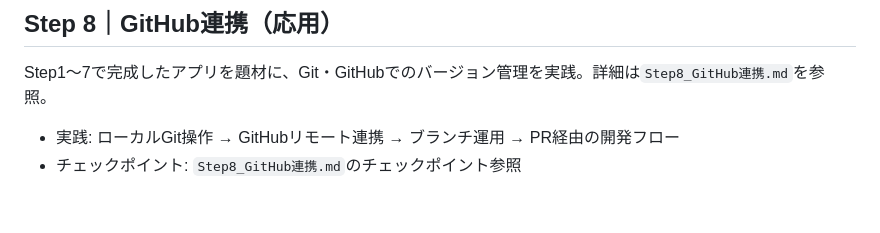
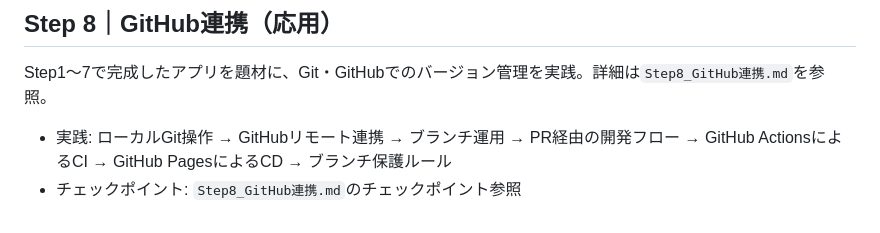
Before and after one commit to yoyuta/web-system-gakushu, a Markdown page: 学習ロードマップ.md, the part around the change. GitHub-like rendering.

Commit message:
ロードマップのStep8説明にCI/CD・ブランチ保護を追記

```diff
--- a/学習ロードマップ.md
+++ b/学習ロードマップ.md
@@ -58,5 +58,5 @@
 
 Step1〜7で完成したアプリを題材に、Git・GitHubでのバージョン管理を実践。詳細は`Step8_GitHub連携.md`を参照。
 
-- 実践: ローカルGit操作 → GitHubリモート連携 → ブランチ運用 → PR経由の開発フロー
+- 実践: ローカルGit操作 → GitHubリモート連携 → ブランチ運用 → PR経由の開発フロー → GitHub ActionsによるCI → GitHub PagesによるCD → ブランチ保護ルール
 - チェックポイント: `Step8_GitHub連携.md`のチェックポイント参照
```
